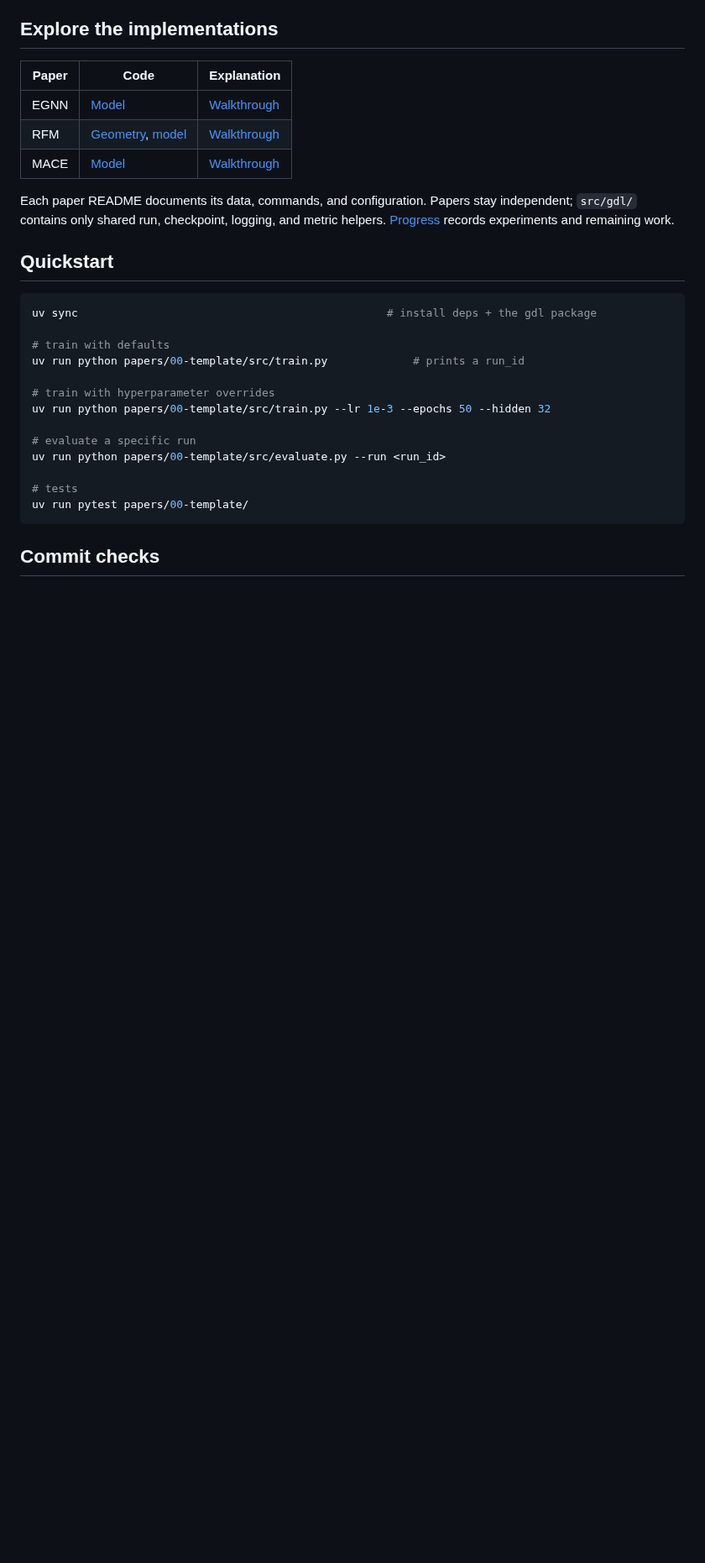
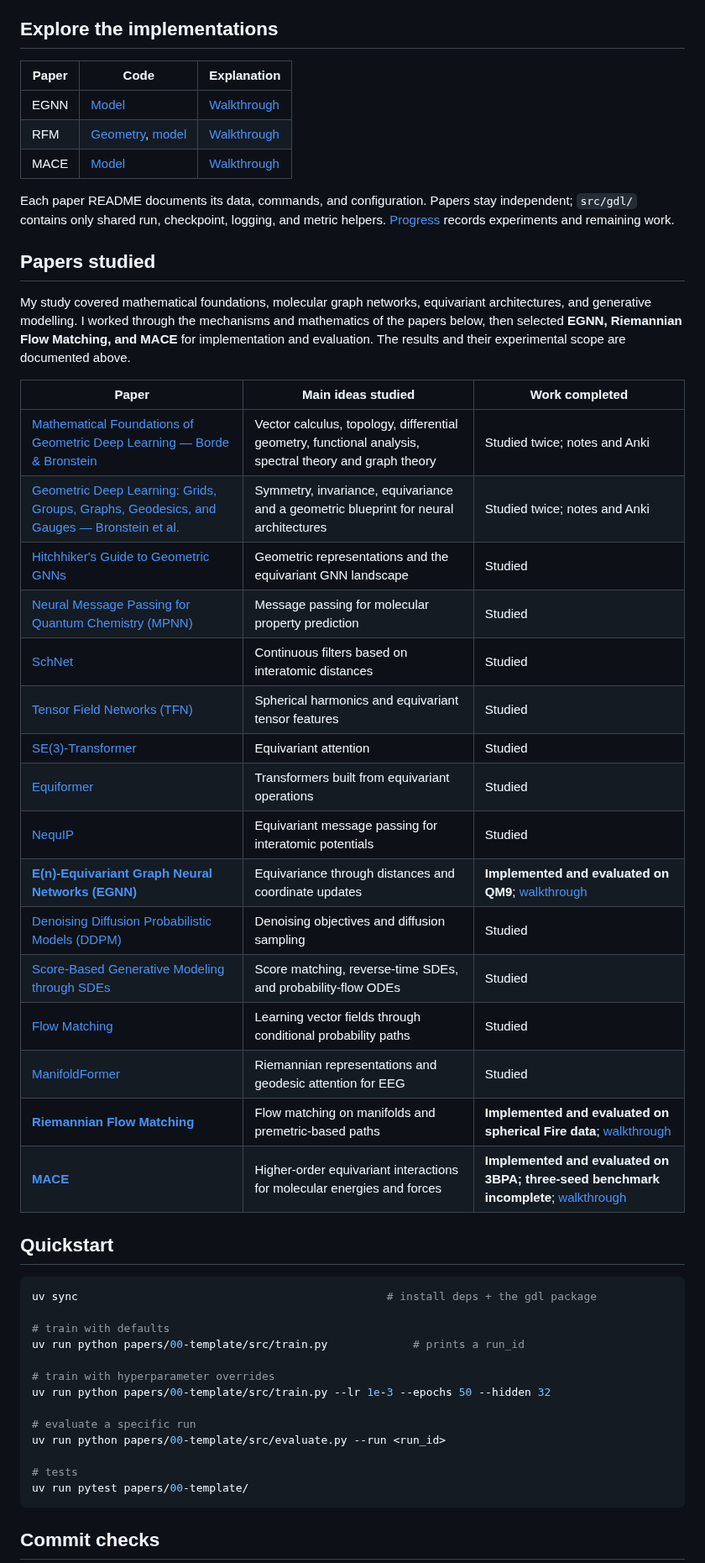
Before and after one commit to mettafore/gdl-papers, a Markdown page: README.md, the part around one of its changes. Shown at 84% size. Drawn GitHub-style; blank space fills up the shorter version.

Commit message:
docs: list studied papers with arXiv links

```diff
--- a/README.md
+++ b/README.md
@@ -75,6 +75,33 @@ and comparison limits are listed after the tables.
 Each paper README documents its data, commands, and configuration. Papers stay
 independent; `src/gdl/` contains only shared run, checkpoint, logging, and metric
 helpers. [Progress](docs/progress.md) records experiments and remaining work.
+
+## Papers studied
+
+My study covered mathematical foundations, molecular graph networks, equivariant
+architectures, and generative modelling. I worked through the mechanisms and
+mathematics of the papers below, then selected **EGNN, Riemannian Flow Matching,
+and MACE** for implementation and evaluation. The results and their experimental
+scope are documented above.
+
+| Paper | Main ideas studied | Work completed |
+|---|---|---|
+| [Mathematical Foundations of Geometric Deep Learning — Borde & Bronstein](https://arxiv.org/abs/2508.02723) | Vector calculus, topology, differential geometry, functional analysis, spectral theory and graph theory | Studied twice; notes and Anki |
+| [Geometric Deep Learning: Grids, Groups, Graphs, Geodesics, and Gauges — Bronstein et al.](https://arxiv.org/abs/2104.13478) | Symmetry, invariance, equivariance and a geometric blueprint for neural architectures | Studied twice; notes and Anki |
+| [Hitchhiker's Guide to Geometric GNNs](https://arxiv.org/abs/2312.07511) | Geometric representations and the equivariant GNN landscape | Studied |
+| [Neural Message Passing for Quantum Chemistry (MPNN)](https://arxiv.org/abs/1704.01212) | Message passing for molecular property prediction | Studied |
+| [SchNet](https://arxiv.org/abs/1706.08566) | Continuous filters based on interatomic distances | Studied |
+| [Tensor Field Networks (TFN)](https://arxiv.org/abs/1802.08219) | Spherical harmonics and equivariant tensor features | Studied |
+| [SE(3)-Transformer](https://arxiv.org/abs/2006.10503) | Equivariant attention | Studied |
+| [Equiformer](https://arxiv.org/abs/2206.11990) | Transformers built from equivariant operations | Studied |
+| [NequIP](https://arxiv.org/abs/2101.03164) | Equivariant message passing for interatomic potentials | Studied |
+| [**E(n)-Equivariant Graph Neural Networks (EGNN)**](https://arxiv.org/abs/2102.09844) | Equivariance through distances and coordinate updates | **Implemented and evaluated on QM9**; [walkthrough](papers/01-EGNN/learning-notes.md) |
+| [Denoising Diffusion Probabilistic Models (DDPM)](https://arxiv.org/abs/2006.11239) | Denoising objectives and diffusion sampling | Studied |
+| [Score-Based Generative Modeling through SDEs](https://arxiv.org/abs/2011.13456) | Score matching, reverse-time SDEs, and probability-flow ODEs | Studied |
+| [Flow Matching](https://arxiv.org/abs/2210.02747) | Learning vector fields through conditional probability paths | Studied |
+| [ManifoldFormer](https://arxiv.org/abs/2511.16828) | Riemannian representations and geodesic attention for EEG | Studied |
+| [**Riemannian Flow Matching**](https://arxiv.org/abs/2302.03660) | Flow matching on manifolds and premetric-based paths | **Implemented and evaluated on spherical Fire data**; [walkthrough](papers/14-RFM/learning-notes.md) |
+| [**MACE**](https://arxiv.org/abs/2206.07697) | Higher-order equivariant interactions for molecular energies and forces | **Implemented and evaluated on 3BPA; three-seed benchmark incomplete**; [walkthrough](papers/15-MACE/learning-notes.md) |
 
 ## Quickstart
 
```
Also changed, not shown: other parts of README.md (+4 -4 lines).
